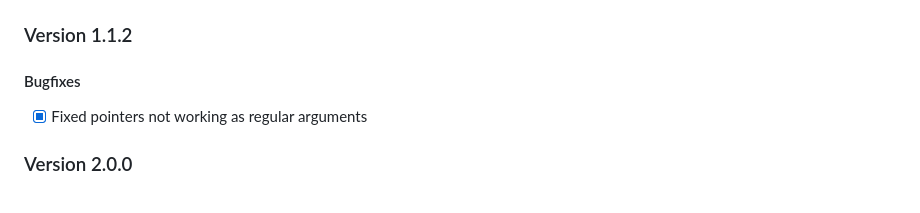
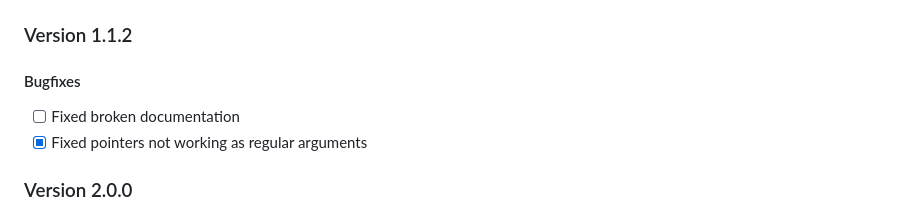
Before and after one commit to Anyolite/anyolite, a Markdown page: README.md, the part around the change. Rendered like a GitHub page.

Commit message:
Added points to roadmap for 1.1.2

```diff
--- a/README.md
+++ b/README.md
@@ -144,6 +144,7 @@ The term 'anyoli' means 'green' in the Maasai language, thus naming 'anyolite'.
 
 #### Bugfixes
 
+* [ ] Fixed broken documentation
 * [X] Fixed pointers not working as regular arguments
 
 ### Version 2.0.0
```
